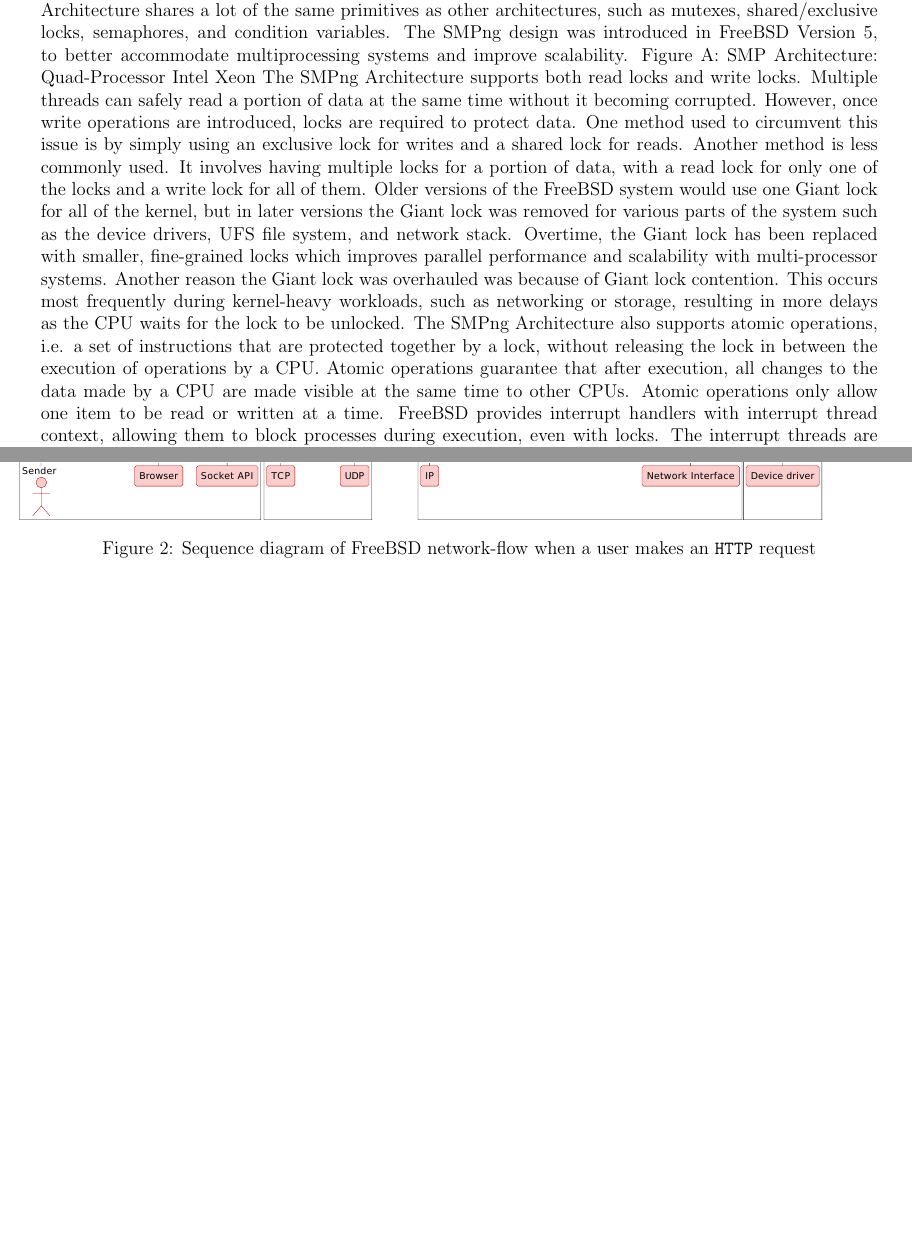
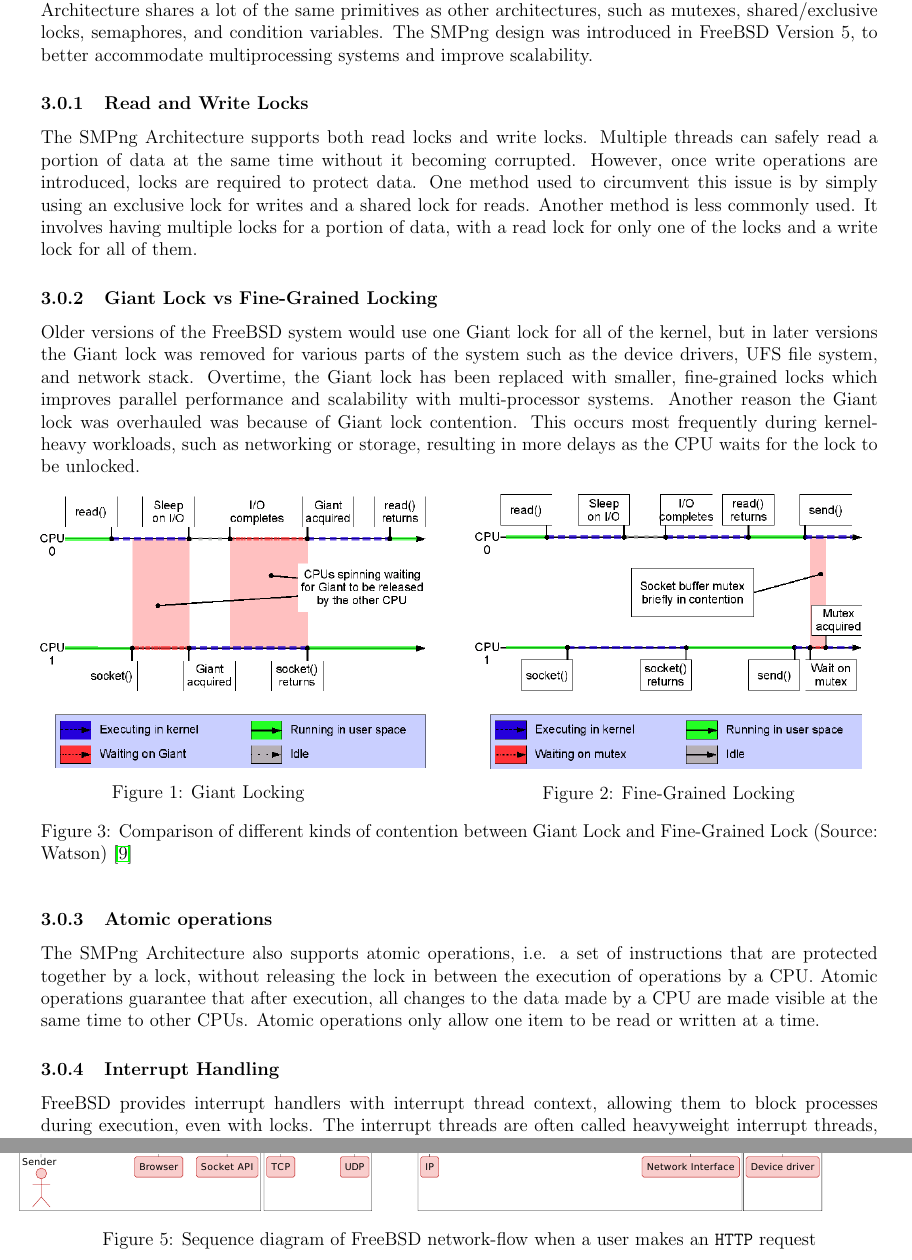
Before and after one commit to BitTheoryProject/eecs4314-reports, a LaTeX paper (a1/report.tex): two parts of pages 7 and 9 of 11, joined at a grey line, cut so that both start at the same text, the shorter picture padded with empty space. Compiled offline with pdfLaTeX.

Commit message:
Formatted the Concurrency section, added some diagrams

```diff
--- a/a1/report.tex
+++ b/a1/report.tex
@@ -223,10 +223,35 @@ We can find a lot of components that the system’s memory manager handles. One
 
 \section{Concurrency}
 Concurrency and parallelism in FreeBSD are primarily driven by the SMPng Architecture. The SMPng Architecture shares a lot of the same primitives as other architectures, such as mutexes, shared/exclusive locks, semaphores, and condition variables. The SMPng design was introduced in FreeBSD Version 5, to better accommodate multiprocessing systems and improve scalability.
-Figure A: SMP Architecture: Quad-Processor Intel Xeon
+
+\subsubsection{Read and Write Locks}
+
 The SMPng Architecture supports both read locks and write locks. Multiple threads can safely read a portion of data at the same time without it becoming corrupted. However, once write operations are introduced, locks are required to protect data. One method used to circumvent this issue is by simply using an exclusive lock for writes and a shared lock for reads. Another method is less commonly used. It involves having multiple locks for a portion of data, with a read lock for only one of the locks and a write lock for all of them.
+
+\subsubsection{Giant Lock vs Fine-Grained Locking}
+
 Older versions of the FreeBSD system would use one Giant lock for all of the kernel, but in later versions the Giant lock was removed for various parts of the system such as the device drivers, UFS file system, and network stack. Overtime, the Giant lock has been replaced with smaller, fine-grained locks which improves parallel performance and scalability with multi-processor systems. Another reason the Giant lock was overhauled was because of Giant lock contention. This occurs most frequently during kernel-heavy workloads, such as networking or storage, resulting in more delays as the CPU waits for the lock to be unlocked.
+
+\begin{figure}[!h]
+	\begin{minipage}[c]{0.4\linewidth}
+		\centering
+		\includegraphics[width = 250pt]{assets/concurrency_diagrams/figureA.png}
+		\caption{Giant Locking}
+	\end{minipage}\hfill
+	\begin{minipage}[c]{0.5\linewidth}
+		\centering
+		\includegraphics[width = 250pt]{assets/concurrency_diagrams/figureB.png}
+		\caption{Fine-Grained Locking}
+	\end{minipage}
+	\caption{Comparison of different kinds of contention between Giant Lock and Fine-Grained Lock (Source: Watson) \cite{watson}}
+\end{figure}
+
+\subsubsection{Atomic operations}
+
 The SMPng Architecture also supports atomic operations, i.e. a set of instructions that are protected together by a lock, without releasing the lock in between the execution of operations by a CPU. Atomic operations guarantee that after execution, all changes to the data made by a CPU are made visible at the same time to other CPUs. Atomic operations only allow one item to be read or written at a time.
+
+\subsubsection{Interrupt Handling}
+
 FreeBSD provides interrupt handlers with interrupt thread context, allowing them to block processes during execution, even with locks. The interrupt threads are often called heavyweight interrupt threads, because switching to them requires a full context switch. In order to mitigate latency, the kernel was made preemptive. Interrupt threads run at real-time kernel priority (ie the highest priority) and therefore, they should not run very long to avoid starvation. There are some interrupt handlers that don’t execute in a thread context, instead opting for primary interrupt context, but these handlers are only used in clock interrupts and serial I/O interrupts. In general, the CPU should be doing the highest priority work whenever possible.
 
 \clearpage
```
Also changed, not shown: a1/assets/concurrency_diagrams/figureA.png (added), a1/assets/concurrency_diagrams/figureB.png (added).
